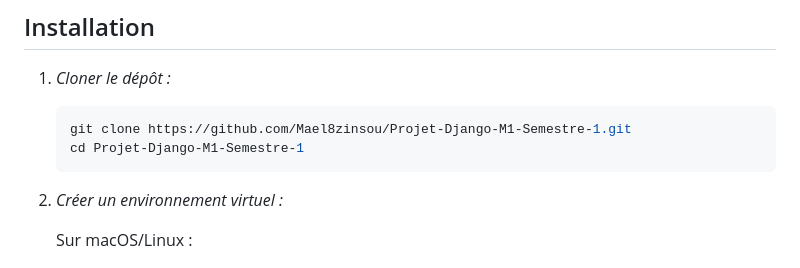
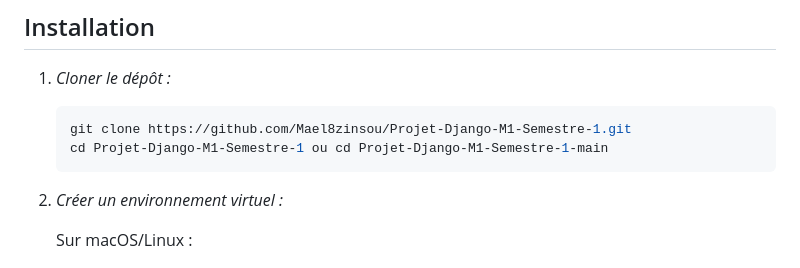
Before and after one commit to Mael8zinsou/Cloud-File-manager-Django, a Markdown page: README.md, the part around the change. GitHub-like rendering.

````diff
--- a/README.md
+++ b/README.md
@@ -70,7 +70,7 @@ setup.sh
 
    ```bash
    git clone https://github.com/Mael8zinsou/Projet-Django-M1-Semestre-1.git
-   cd Projet-Django-M1-Semestre-1
+   cd Projet-Django-M1-Semestre-1 ou cd Projet-Django-M1-Semestre-1-main
     ```
 
 2. *Créer un environnement virtuel :*
````
